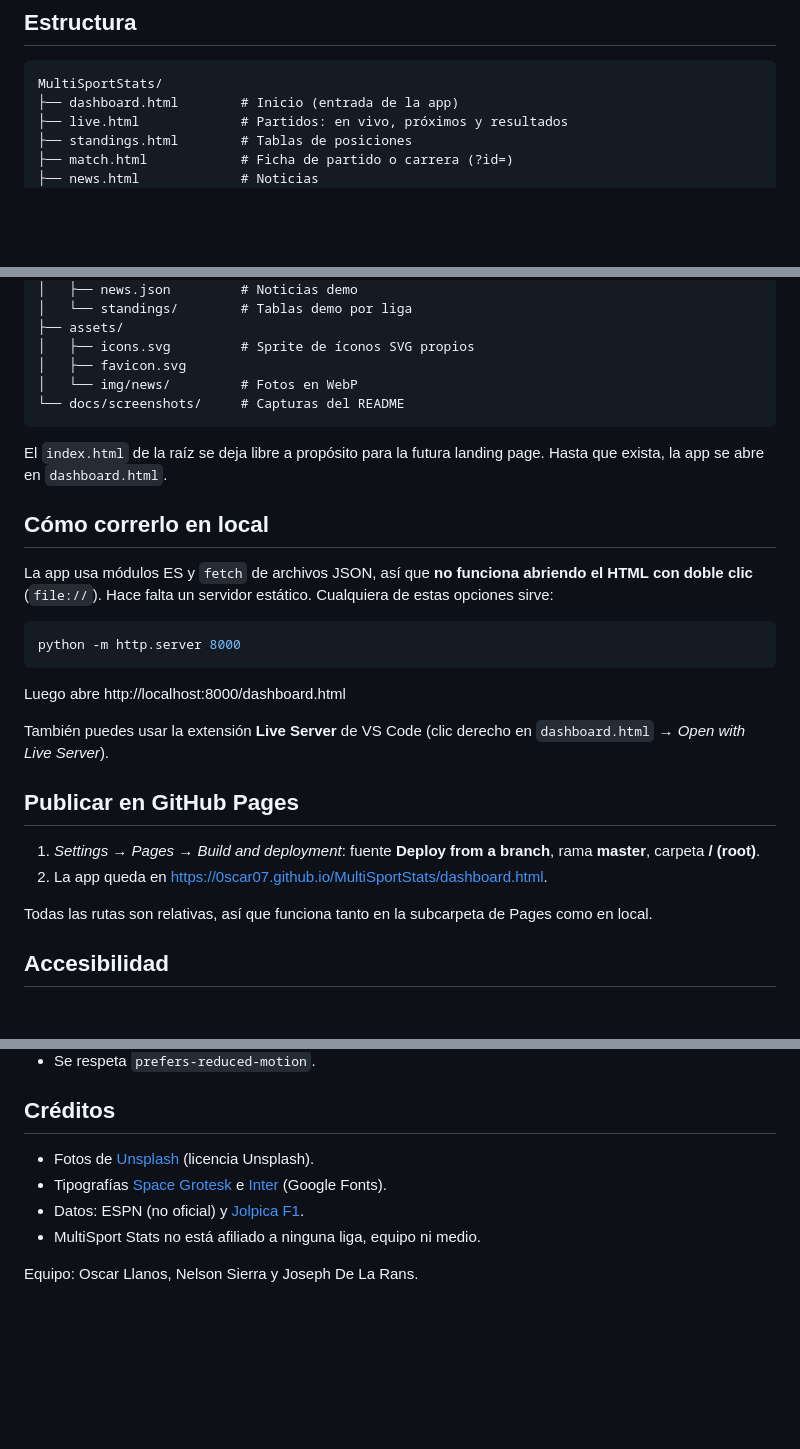
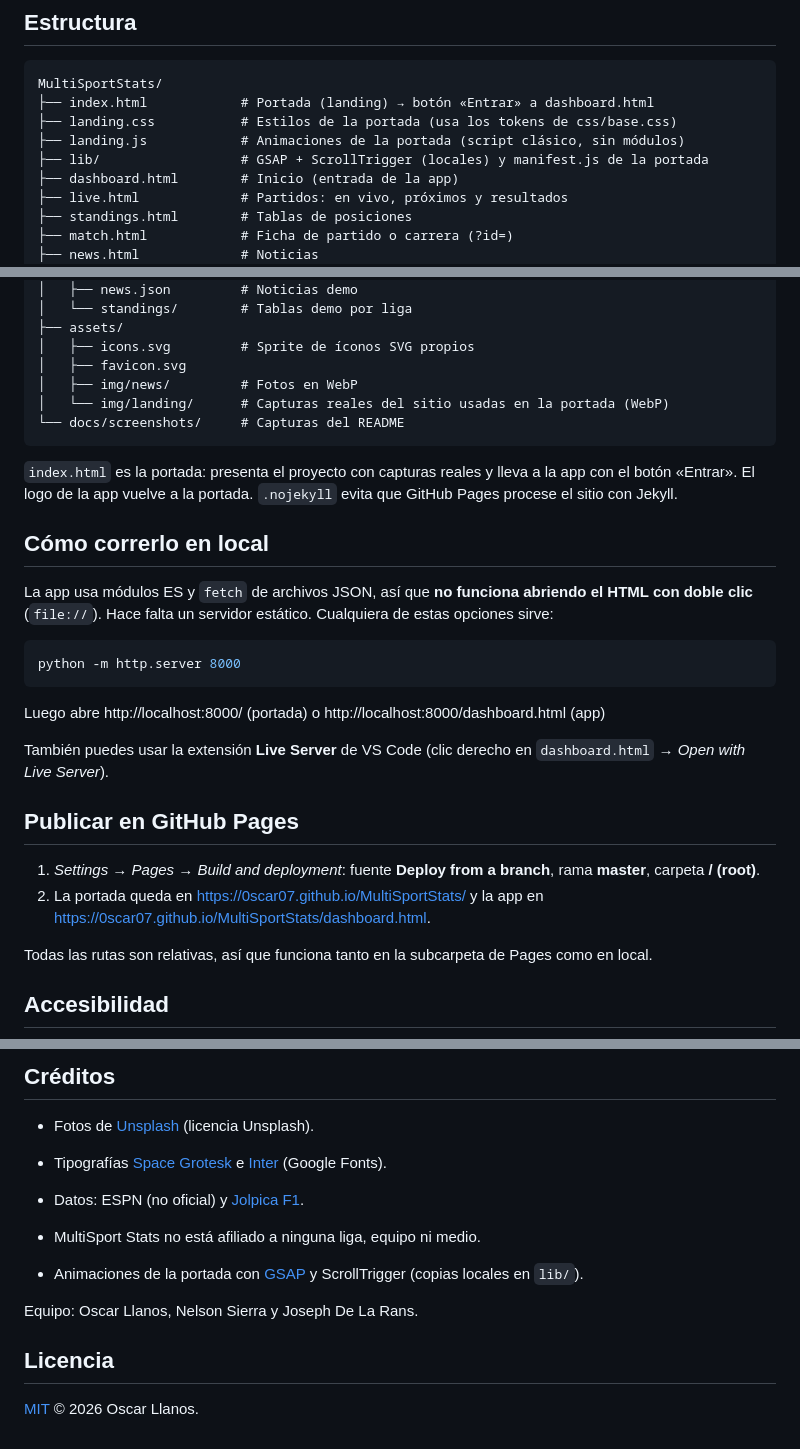
Before and after one commit to 0scar07/MultiSportStats, a Markdown page: README.md, 3 parts joined by grey strips. GitHub-like rendering; blank space fills up the shorter version.

Commit message:
docs: link published site and document landing in README

````diff
--- a/README.md
+++ b/README.md
@@ -60,6 +60,10 @@ No hay backend: las cuentas **solo existen en el navegador** donde se crean.
 
 ```
 MultiSportStats/
+├── index.html            # Portada (landing) → botón «Entrar» a dashboard.html
+├── landing.css           # Estilos de la portada (usa los tokens de css/base.css)
+├── landing.js            # Animaciones de la portada (script clásico, sin módulos)
+├── lib/                  # GSAP + ScrollTrigger (locales) y manifest.js de la portada
 ├── dashboard.html        # Inicio (entrada de la app)
 ├── live.html             # Partidos: en vivo, próximos y resultados
 ├── standings.html        # Tablas de posiciones
@@ -95,11 +99,12 @@ MultiSportStats/
 ├── assets/
 │   ├── icons.svg         # Sprite de íconos SVG propios
 │   ├── favicon.svg
-│   └── img/news/         # Fotos en WebP
+│   ├── img/news/         # Fotos en WebP
+│   └── img/landing/      # Capturas reales del sitio usadas en la portada (WebP)
 └── docs/screenshots/     # Capturas del README
 ```
 
-El `index.html` de la raíz se deja libre a propósito para la futura landing page. Hasta que exista, la app se abre en `dashboard.html`.
+`index.html` es la portada: presenta el proyecto con capturas reales y lleva a la app con el botón «Entrar». El logo de la app vuelve a la portada. `.nojekyll` evita que GitHub Pages procese el sitio con Jekyll.
 
 ## Cómo correrlo en local
 
@@ -109,14 +114,14 @@ La app usa módulos ES y `fetch` de archivos JSON, así que **no funciona abrien
 python -m http.server 8000
 ```
 
-Luego abre http://localhost:8000/dashboard.html
+Luego abre http://localhost:8000/ (portada) o http://localhost:8000/dashboard.html (app)
 
 También puedes usar la extensión **Live Server** de VS Code (clic derecho en `dashboard.html` → *Open with Live Server*).
 
 ## Publicar en GitHub Pages
 
 1. *Settings → Pages → Build and deployment*: fuente **Deploy from a branch**, rama **master**, carpeta **/ (root)**.
-2. La app queda en https://0scar07.github.io/MultiSportStats/dashboard.html.
+2. La portada queda en https://0scar07.github.io/MultiSportStats/ y la app en https://0scar07.github.io/MultiSportStats/dashboard.html.
 
 Todas las rutas son relativas, así que funciona tanto en la subcarpeta de Pages como en local.
 
@@ -136,4 +141,10 @@ Todas las rutas son relativas, así que funciona tanto en la subcarpeta de Pages
 - Datos: ESPN (no oficial) y [Jolpica F1](https://github.com/jolpica/jolpica-f1).
 - MultiSport Stats no está afiliado a ninguna liga, equipo ni medio.
 
+- Animaciones de la portada con [GSAP](https://gsap.com) y ScrollTrigger (copias locales en `lib/`).
+
 Equipo: Oscar Llanos, Nelson Sierra y Joseph De La Rans.
+
+## Licencia
+
+[MIT](LICENSE) © 2026 Oscar Llanos.
````
Also changed, not shown: other parts of README.md (+1 -1 lines).
